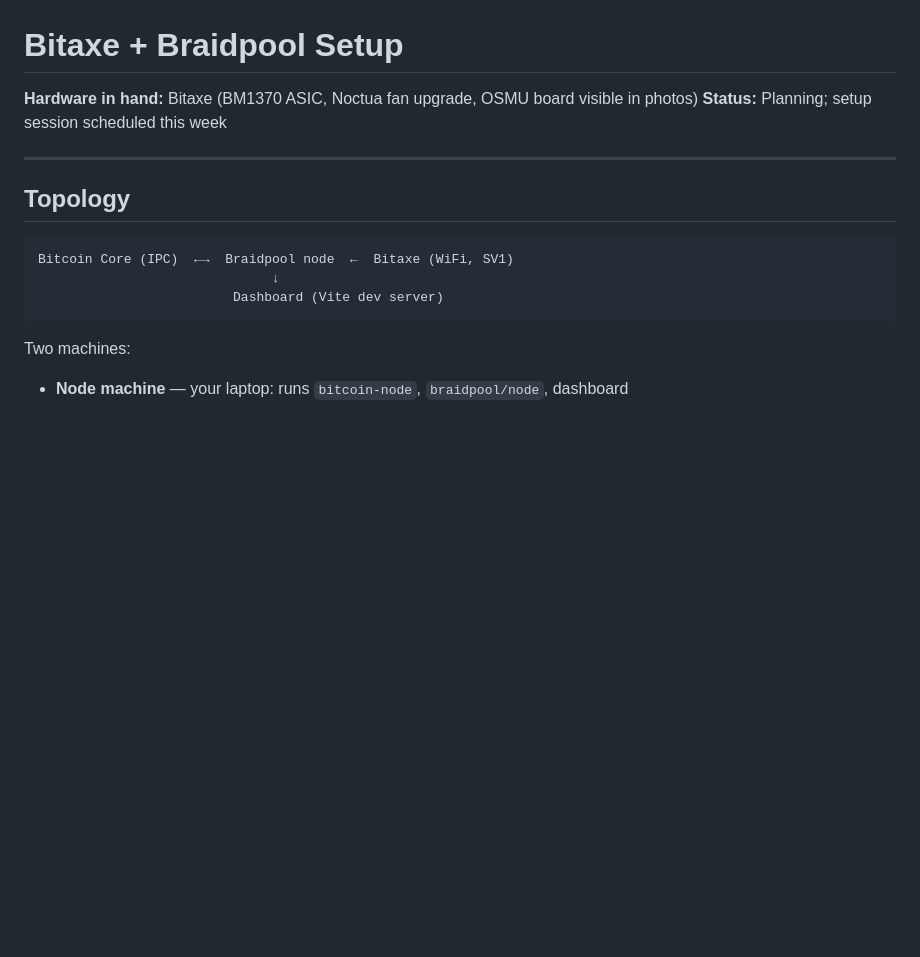
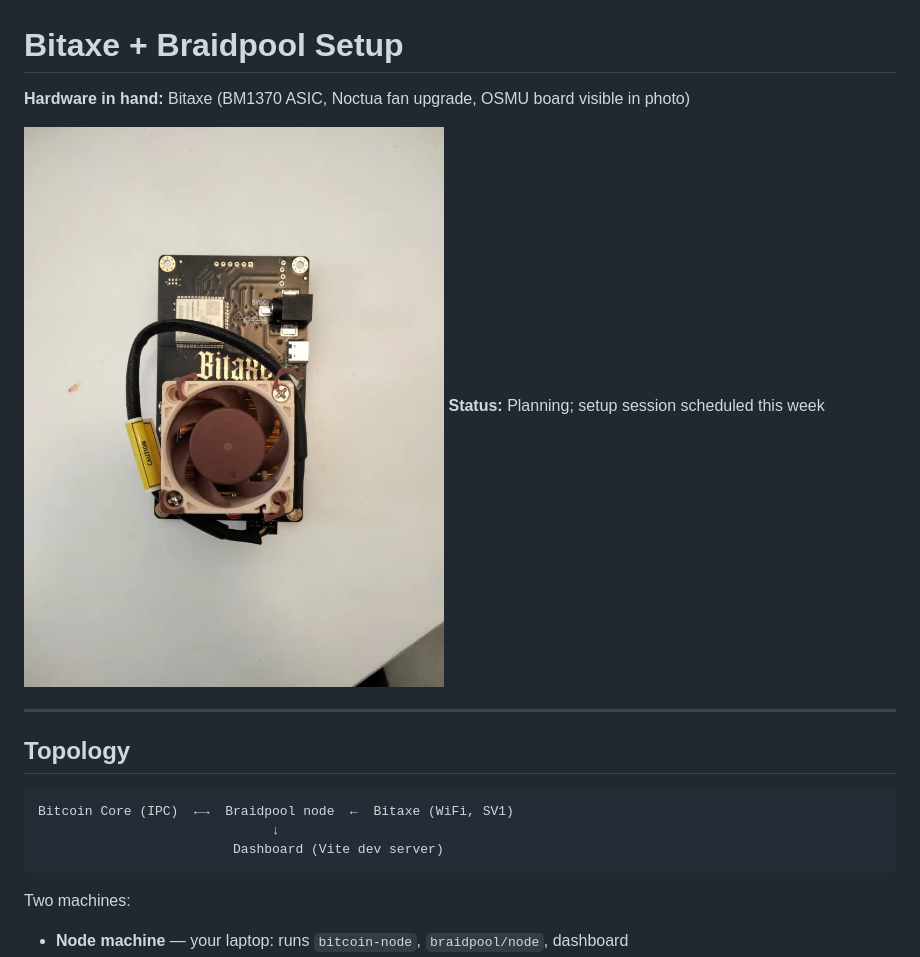
Before and after one commit to nkatha23/braidpool-notes, a Markdown page: setup/bitaxe-braidpool.md, the part around the change. GitHub-like rendering; pictures changed too: setup/image.png (added); blank space fills up the shorter version.

```diff
--- a/setup/bitaxe-braidpool.md
+++ b/setup/bitaxe-braidpool.md
@@ -1,6 +1,8 @@
 # Bitaxe + Braidpool Setup
 
-**Hardware in hand:** Bitaxe (BM1370 ASIC, Noctua fan upgrade, OSMU board visible in photos)
+**Hardware in hand:** Bitaxe (BM1370 ASIC, Noctua fan upgrade, OSMU board visible in photo)
+
+![Bitaxe](image.png)
 **Status:** Planning; setup session scheduled this week
 
 ---
```
